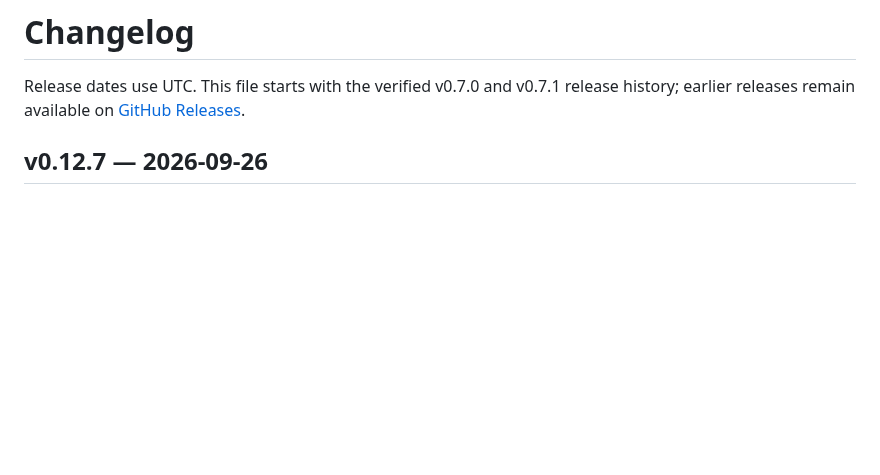
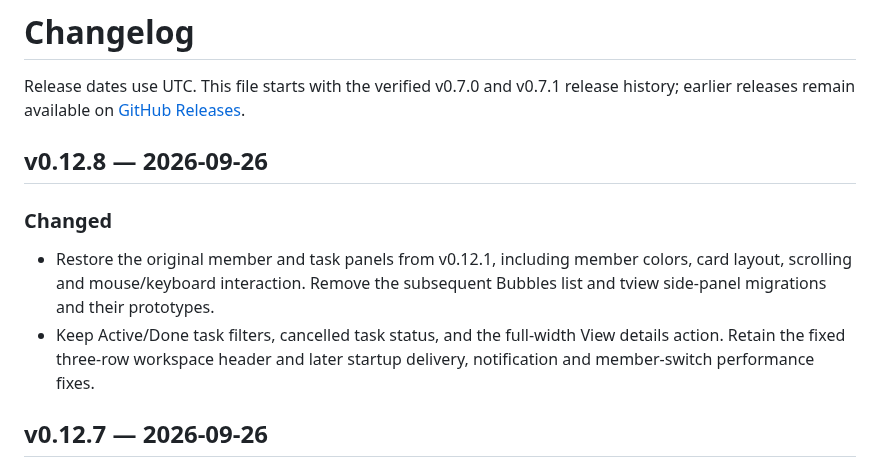
Before and after one commit to ShunL12324/c-squad, a Markdown page: CHANGELOG.md, the part around the change. Drawn GitHub-style; blank space fills up the shorter version.

Commit message:
docs: prepare v0.12.8 original UI restoration

```diff
--- a/CHANGELOG.md
+++ b/CHANGELOG.md
@@ -3,6 +3,17 @@
 Release dates use UTC. This file starts with the verified v0.7.0 and v0.7.1
 release history; earlier releases remain available on
 [GitHub Releases](https://github.com/ShunL12324/c-squad/releases).
+
+## v0.12.8 — 2026-09-26
+
+### Changed
+
+- Restore the original member and task panels from v0.12.1, including member
+  colors, card layout, scrolling and mouse/keyboard interaction. Remove the
+  subsequent Bubbles list and tview side-panel migrations and their prototypes.
+- Keep Active/Done task filters, cancelled task status, and the full-width
+  View details action. Retain the fixed three-row workspace header and later
+  startup delivery, notification and member-switch performance fixes.
 
 ## v0.12.7 — 2026-09-26
 
```
